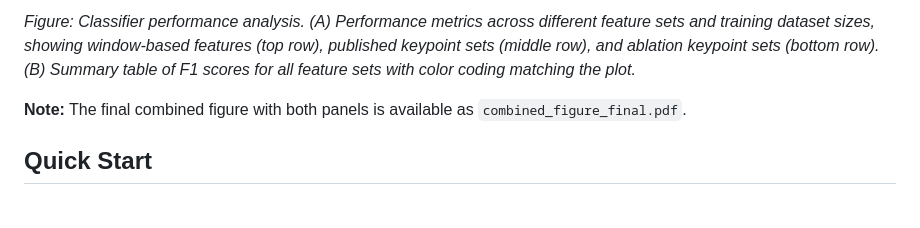
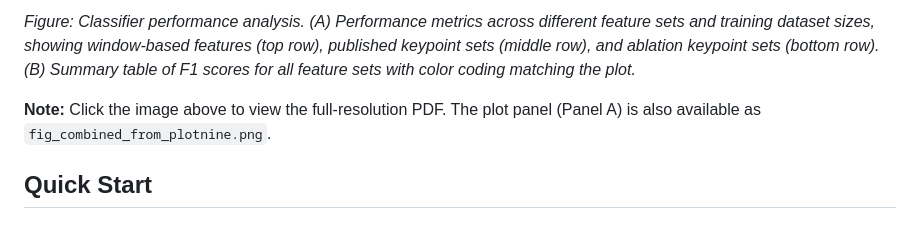
Before and after one commit to vivekJax/SegFeaturesPaperFig4, a Markdown page: README.md, the part around the change printed below. GitHub-like rendering.

```diff
--- a/README.md
+++ b/README.md
@@ -8,7 +10,7 @@ This project generates a combined figure showing classifier performance across d
 
 *Figure: Classifier performance analysis. (A) Performance metrics across different feature sets and training dataset sizes, showing window-based features (top row), published keypoint sets (middle row), and ablation keypoint sets (bottom row). (B) Summary table of F1 scores for all feature sets with color coding matching the plot.*
 
-**Note:** The final combined figure with both panels is available as `combined_figure_final.pdf`.
+**Note:** Click the image above to view the full-resolution PDF. The plot panel (Panel A) is also available as `fig_combined_from_plotnine.png`.
 
 ## Quick Start
 
```
Also changed, not shown: other parts of README.md (+3 -1 lines).
